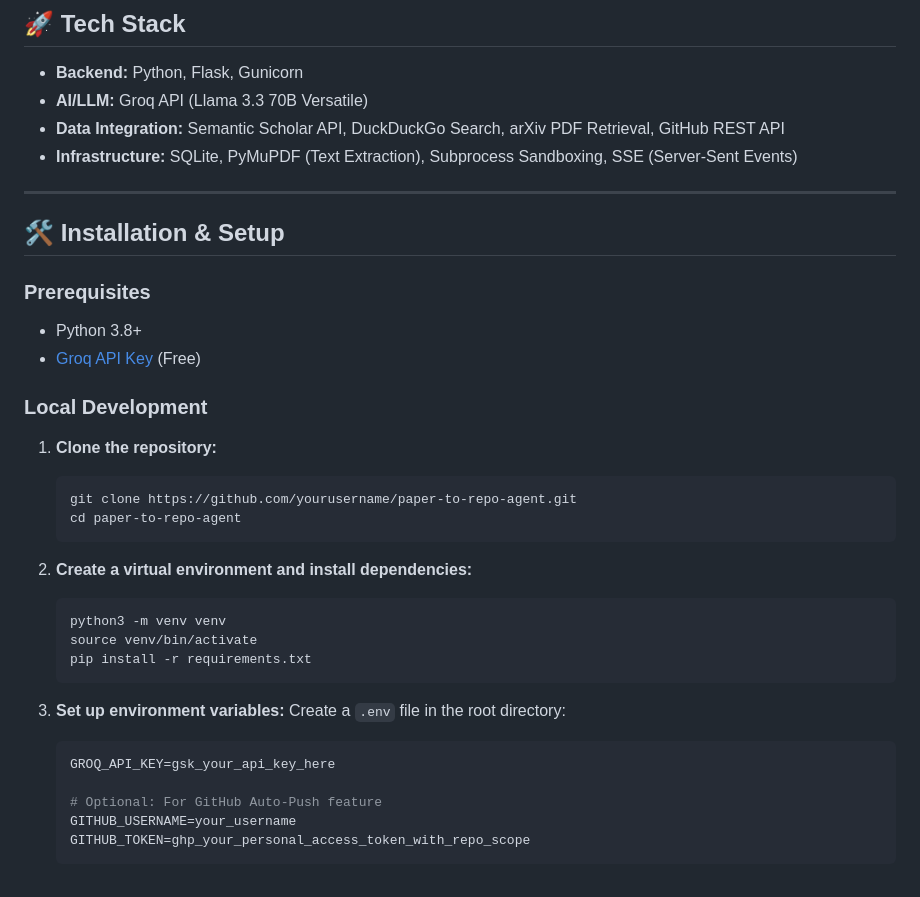
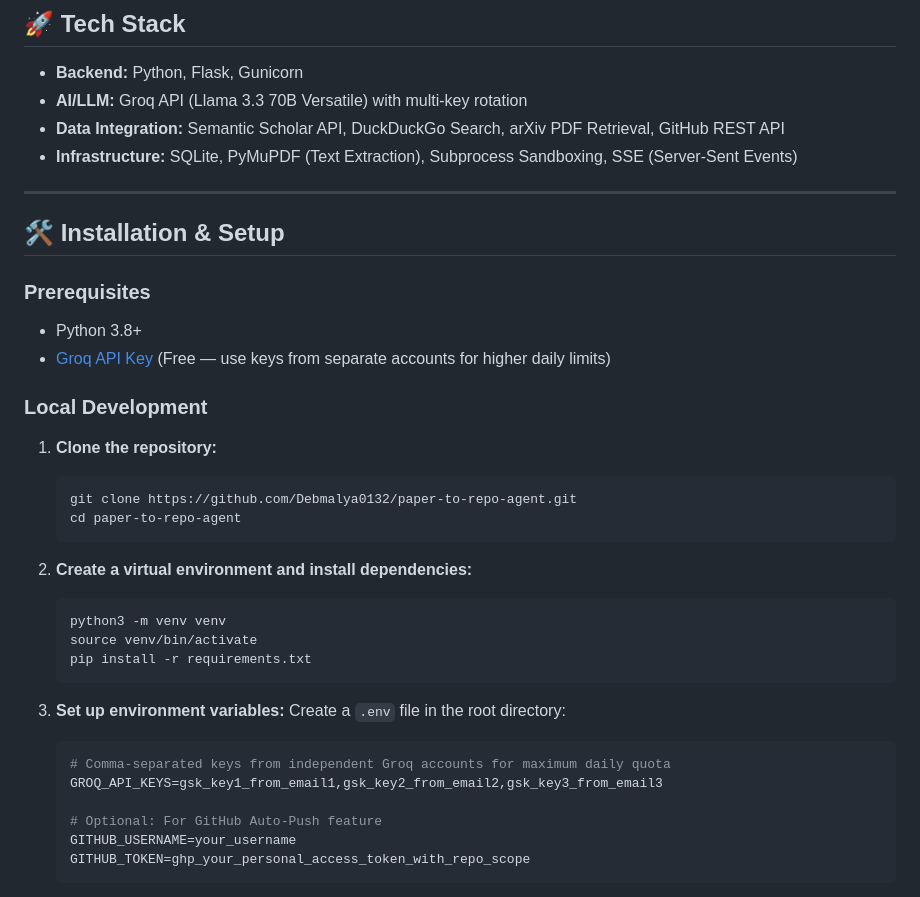
Before and after one commit to Debmalya0132/paper-to-repo-agent, a Markdown page: README.md, the part around one of its changes. Rendered like a GitHub page.

````diff
--- a/README.md
+++ b/README.md
@@ -37,7 +40,7 @@ This project demonstrates advanced LLM orchestration, moving beyond simple chat
 ## 🚀 Tech Stack
 
 - **Backend:** Python, Flask, Gunicorn
-- **AI/LLM:** Groq API (Llama 3.3 70B Versatile)
+- **AI/LLM:** Groq API (Llama 3.3 70B Versatile) with multi-key rotation
 - **Data Integration:** Semantic Scholar API, DuckDuckGo Search, arXiv PDF Retrieval, GitHub REST API
 - **Infrastructure:** SQLite, PyMuPDF (Text Extraction), Subprocess Sandboxing, SSE (Server-Sent Events)
 
@@ -47,13 +50,13 @@ This project demonstrates advanced LLM orchestration, moving beyond simple chat
 
 ### Prerequisites
 - Python 3.8+
-- [Groq API Key](https://console.groq.com/) (Free)
+- [Groq API Key](https://console.groq.com/) (Free — use keys from separate accounts for higher daily limits)
 
 ### Local Development
 
 1. **Clone the repository:**
    ```bash
-   git clone https://github.com/yourusername/paper-to-repo-agent.git
+   git clone https://github.com/Debmalya0132/paper-to-repo-agent.git
    cd paper-to-repo-agent
    ```
 
@@ -67,7 +70,8 @@ This project demonstrates advanced LLM orchestration, moving beyond simple chat
 3. **Set up environment variables:**
    Create a `.env` file in the root directory:
    ```env
-   GROQ_API_KEY=gsk_your_api_key_here
+   # Comma-separated keys from independent Groq accounts for maximum daily quota
+   GROQ_API_KEYS=gsk_key1_from_email1,gsk_key2_from_email2,gsk_key3_from_email3
 
    # Optional: For GitHub Auto-Push feature
    GITHUB_USERNAME=your_username
````
Also changed, not shown: other parts of README.md (+19 -4 lines).
